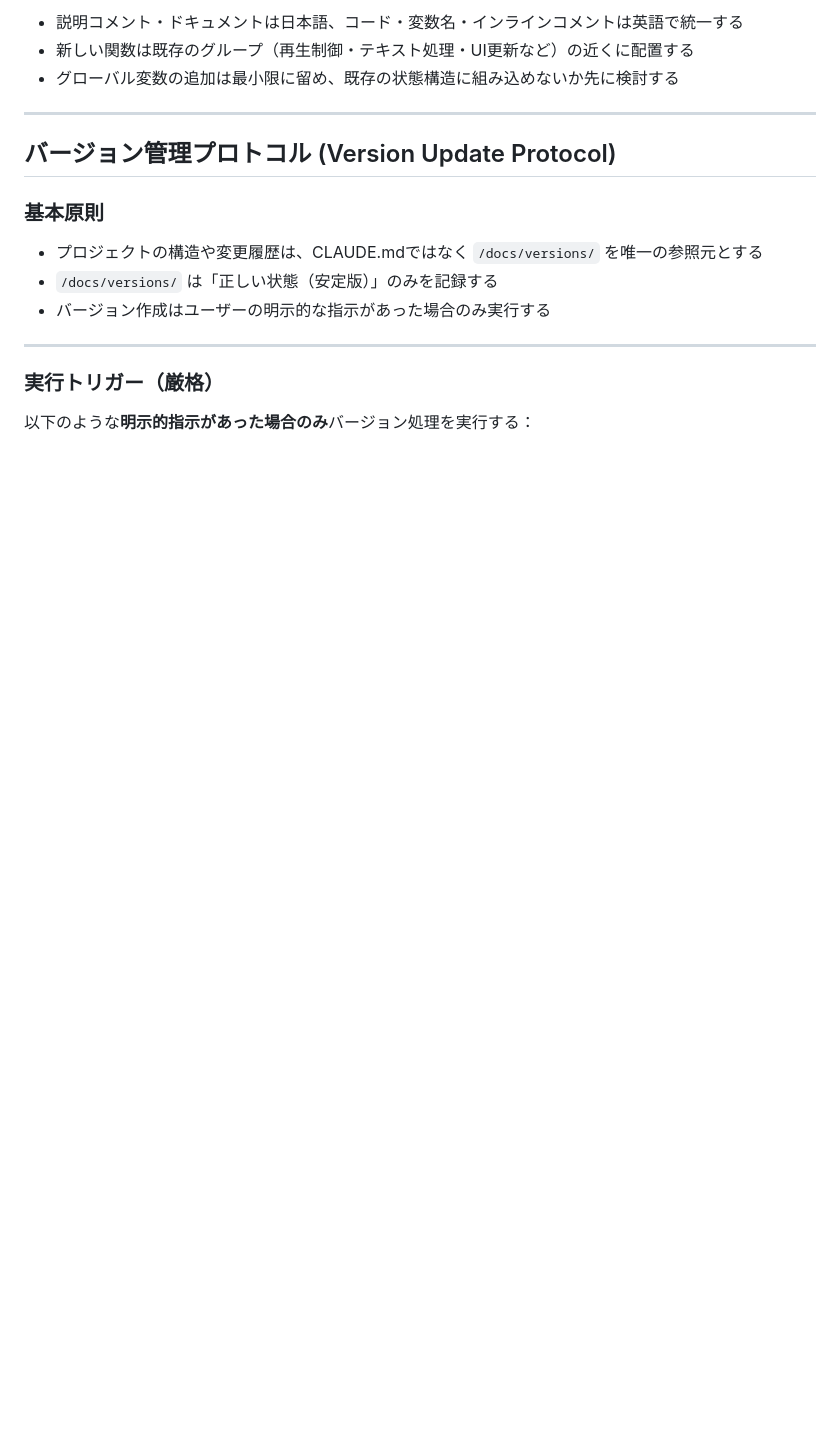
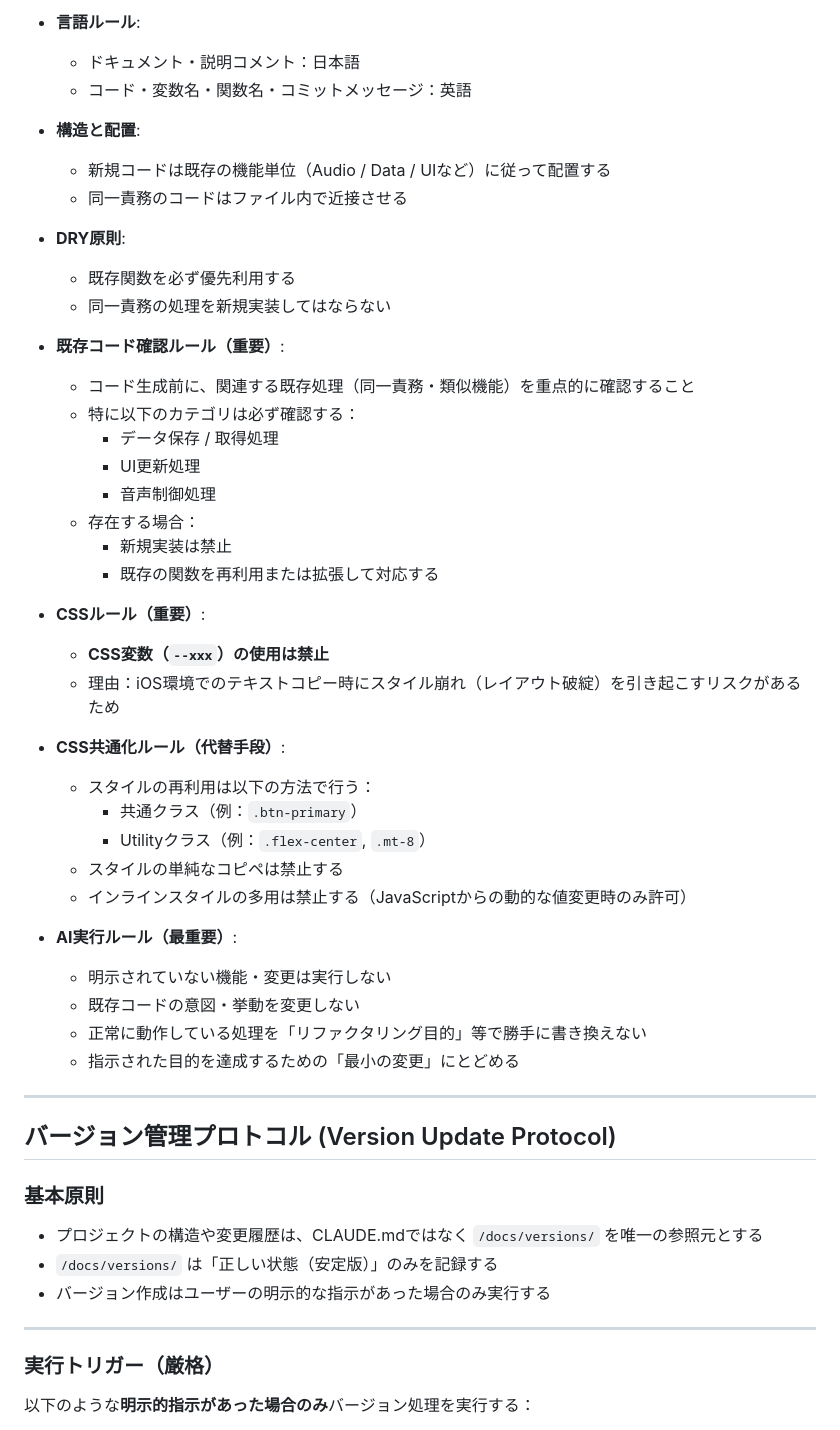
Before and after one commit to burneycherry/yogatari, a Markdown page: CLAUDE.md, the part around one of its changes. Rendered like a GitHub page; blank space fills up the shorter version.

```diff
--- a/CLAUDE.md
+++ b/CLAUDE.md
@@ -141,7 +172,42 @@
 
-- 説明コメント・ドキュメントは日本語、コード・変数名・インラインコメントは英語で統一する
-- 新しい関数は既存のグループ（再生制御・テキスト処理・UI更新など）の近くに配置する
-- グローバル変数の追加は最小限に留め、既存の状態構造に組み込めないか先に検討する
+- **言語ルール**:
+  - ドキュメント・説明コメント：日本語
+  - コード・変数名・関数名・コミットメッセージ：英語
+
+- **構造と配置**:
+  - 新規コードは既存の機能単位（Audio / Data / UIなど）に従って配置する
+  - 同一責務のコードはファイル内で近接させる
+
+- **DRY原則**:
+  - 既存関数を必ず優先利用する
+  - 同一責務の処理を新規実装してはならない
+
+- **既存コード確認ルール（重要）**:
+  - コード生成前に、関連する既存処理（同一責務・類似機能）を重点的に確認すること
+  - 特に以下のカテゴリは必ず確認する：
+    - データ保存 / 取得処理
+    - UI更新処理
+    - 音声制御処理
+  - 存在する場合：
+    - 新規実装は禁止
+    - 既存の関数を再利用または拡張して対応する
+
+- **CSSルール（重要）**:
+  - **CSS変数（`--xxx`）の使用は禁止**
+  - 理由：iOS環境でのテキストコピー時にスタイル崩れ（レイアウト破綻）を引き起こすリスクがあるため
+
+- **CSS共通化ルール（代替手段）**:
+  - スタイルの再利用は以下の方法で行う：
+    - 共通クラス（例：`.btn-primary`）
+    - Utilityクラス（例：`.flex-center`, `.mt-8`）
+  - スタイルの単純なコピペは禁止する
+  - インラインスタイルの多用は禁止する（JavaScriptからの動的な値変更時のみ許可）
+
+- **AI実行ルール（最重要）**:
+  - 明示されていない機能・変更は実行しない
+  - 既存コードの意図・挙動を変更しない
+  - 正常に動作している処理を「リファクタリング目的」等で勝手に書き換えない
+  - 指示された目的を達成するための「最小の変更」にとどめる
 
 ---
 
```
Also changed, not shown: other parts of CLAUDE.md (+35 -4 lines).
